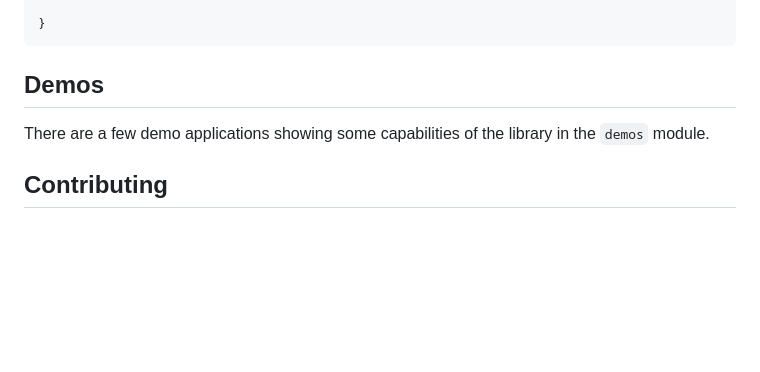
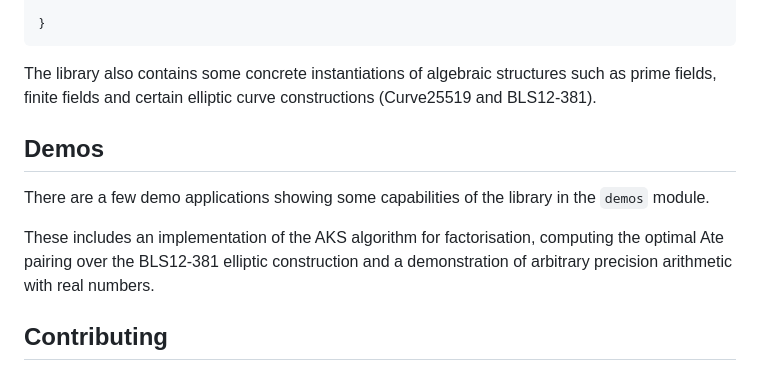
Before and after one commit to jonas-lj/Ruffini, a Markdown page: README.md, the part around the change. Rendered like a GitHub page; blank space fills up the shorter version.

````diff
--- a/README.md
+++ b/README.md
@@ -102,10 +102,16 @@ public class GramSchmidt<V, S, F extends Field<S>> implements Function<List<V>,
 
 }
 ```
+The library also contains some concrete instantiations of algebraic structures such as prime fields, finite fields and
+certain elliptic curve constructions (Curve25519 and BLS12-381).
+
 
 ## Demos
 
 There are a few demo applications showing some capabilities of the library in the `demos` module.
+
+These includes an implementation of the AKS algorithm for factorisation, computing the optimal Ate pairing over the BLS12-381
+elliptic construction and a demonstration of arbitrary precision arithmetic with real numbers.
 
 <!-- CONTRIBUTING -->
 
````
